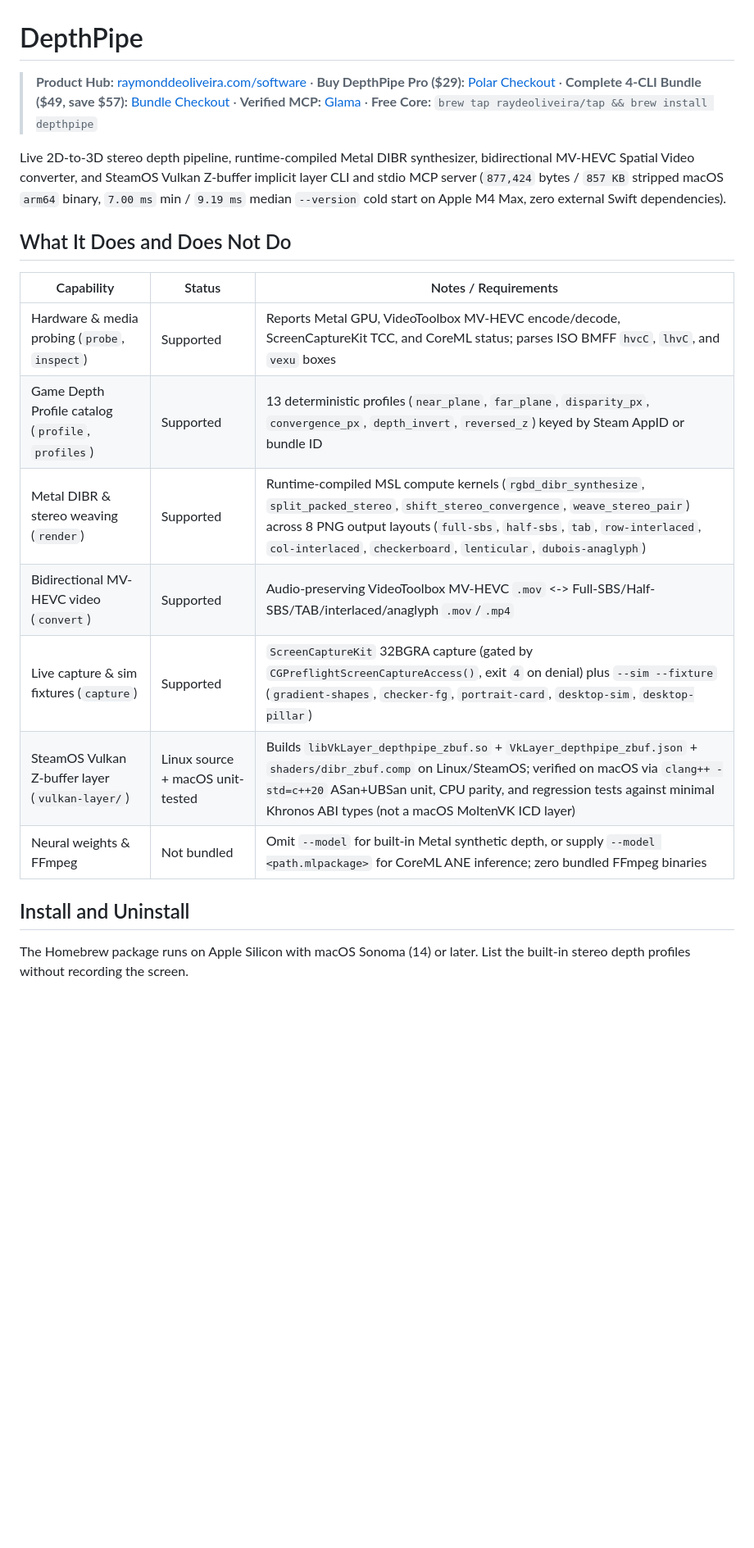
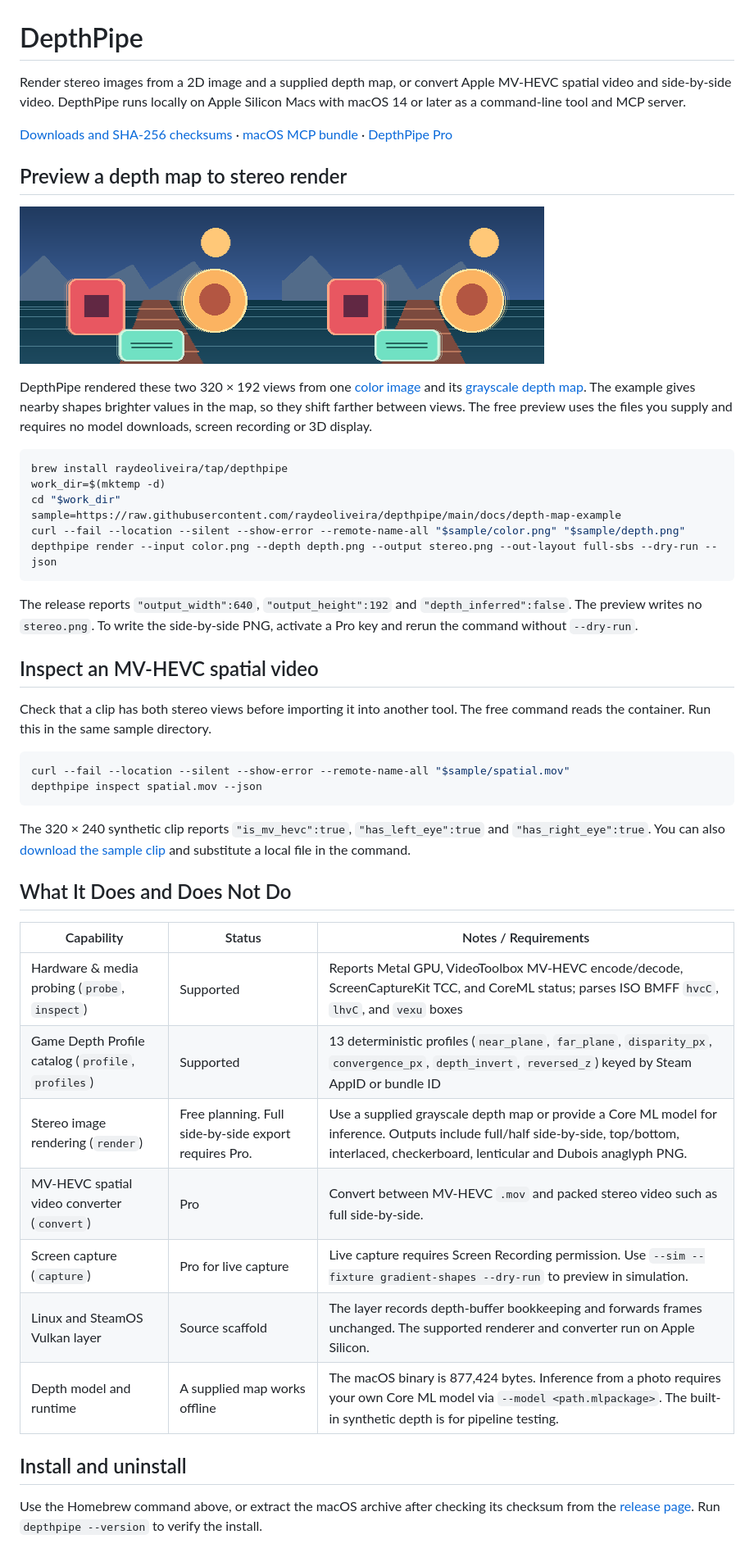
Before and after one commit to raydeoliveira/depthpipe, a Markdown page: README.md, the part around one of its changes. Shown at 82% size. Drawn GitHub-style; pictures changed too: docs/depth-map-example/stereo.png (added); blank space fills up the shorter version.

Commit message:
Show and try a stereo render from a supplied depth map

````diff
--- a/README.md
+++ b/README.md
@@ -1,8 +1,36 @@
 # DepthPipe
 
-> **Product Hub:** [raymonddeoliveira.com/software](https://www.raymonddeoliveira.com/software#depthpipe) · **Buy DepthPipe Pro ($29):** [Polar Checkout](https://buy.polar.sh/polar_cl_pM3CJwYQ9ilUfvBxDVLf0iMGnTBJltLssCFFj1YSozm) · **Complete 4-CLI Bundle ($49, save $57):** [Bundle Checkout](https://buy.polar.sh/polar_cl_KTtCY3iQC4bzjqp93aC6LCog8UZqzZzuDgkAs3BvF74) · **Verified MCP:** [Glama](https://glama.ai/mcp/servers/raydeoliveira/depthpipe) · **Free Core:** `brew tap raydeoliveira/tap && brew install depthpipe`
+Render stereo images from a 2D image and a supplied depth map, or convert Apple MV-HEVC spatial video and side-by-side video. DepthPipe runs locally on Apple Silicon Macs with macOS 14 or later as a command-line tool and MCP server.
 
-Live 2D-to-3D stereo depth pipeline, runtime-compiled Metal DIBR synthesizer, bidirectional MV-HEVC Spatial Video converter, and SteamOS Vulkan Z-buffer implicit layer CLI and stdio MCP server (`877,424` bytes / `857 KB` stripped macOS `arm64` binary, `7.00 ms` min / `9.19 ms` median `--version` cold start on Apple M4 Max, zero external Swift dependencies).
+[Downloads and SHA-256 checksums](https://github.com/raydeoliveira/depthpipe/releases/tag/v0.1.0) · [macOS MCP bundle](https://github.com/raydeoliveira/depthpipe/releases/download/v0.1.0/depthpipe-0.1.0-macos-arm64.mcpb) · [DepthPipe Pro](#license-and-support)
+
+## Preview a depth map to stereo render
+
+![A rendered left-right stereo image showing colored shapes shifted between the two views](docs/depth-map-example/stereo.png)
+
+DepthPipe rendered these two 320 × 192 views from one [color image](docs/depth-map-example/color.png) and its [grayscale depth map](docs/depth-map-example/depth.png). The example gives nearby shapes brighter values in the map, so they shift farther between views. The free preview uses the files you supply and requires no model downloads, screen recording or 3D display.
+
+```sh
+brew install raydeoliveira/tap/depthpipe
+work_dir=$(mktemp -d)
+cd "$work_dir"
+sample=https://raw.githubusercontent.com/raydeoliveira/depthpipe/main/docs/depth-map-example
+curl --fail --location --silent --show-error --remote-name-all "$sample/color.png" "$sample/depth.png"
+depthpipe render --input color.png --depth depth.png --output stereo.png --out-layout full-sbs --dry-run --json
+```
+
+The release reports `"output_width":640`, `"output_height":192` and `"depth_inferred":false`. The preview writes no `stereo.png`. To write the side-by-side PNG, activate a Pro key and rerun the command without `--dry-run`.
+
+## Inspect an MV-HEVC spatial video
+
+Check that a clip has both stereo views before importing it into another tool. The free command reads the container. Run this in the same sample directory.
+
+```sh
+curl --fail --location --silent --show-error --remote-name-all "$sample/spatial.mov"
+depthpipe inspect spatial.mov --json
+```
+
+The 320 × 240 synthetic clip reports `"is_mv_hevc":true`, `"has_left_eye":true` and `"has_right_eye":true`. You can also [download the sample clip](docs/depth-map-example/spatial.mov) and substitute a local file in the command.
 
 ## What It Does and Does Not Do
 
@@ -10,13 +38,13 @@ Live 2D-to-3D stereo depth pipeline, runtime-compiled Metal DIBR synthesizer, bi
 |---|---|---|
 | Hardware & media probing (`probe`, `inspect`) | Supported | Reports Metal GPU, VideoToolbox MV-HEVC encode/decode, ScreenCaptureKit TCC, and CoreML status; parses ISO BMFF `hvcC`, `lhvC`, and `vexu` boxes |
 | Game Depth Profile catalog (`profile`, `profiles`) | Supported | 13 deterministic profiles (`near_plane`, `far_plane`, `disparity_px`, `convergence_px`, `depth_invert`, `reversed_z`) keyed by Steam AppID or bundle ID |
-| Metal DIBR & stereo weaving (`render`) | Supported | Runtime-compiled MSL compute kernels (`rgbd_dibr_synthesize`, `split_packed_stereo`, `shift_stereo_convergence`, `weave_stereo_pair`) across 8 PNG output layouts (`full-sbs`, `half-sbs`, `tab`, `row-interlaced`, `col-interlaced`, `checkerboard`, `lenticular`, `dubois-anaglyph`) |
-| Bidirectional MV-HEVC video (`convert`) | Supported | Audio-preserving VideoToolbox MV-HEVC `.mov` <-> Full-SBS/Half-SBS/TAB/interlaced/anaglyph `.mov`/`.mp4` |
-| Live capture & sim fixtures (`capture`) | Supported | `ScreenCaptureKit` 32BGRA capture (gated by `CGPreflightScreenCaptureAccess()`, exit `4` on denial) plus `--sim --fixture` (`gradient-shapes`, `checker-fg`, `portrait-card`, `desktop-sim`, `desktop-pillar`) |
-| SteamOS Vulkan Z-buffer layer (`vulkan-layer/`) | Linux source + macOS unit-tested | Builds `libVkLayer_depthpipe_zbuf.so` + `VkLayer_depthpipe_zbuf.json` + `shaders/dibr_zbuf.comp` on Linux/SteamOS; verified on macOS via `clang++ -std=c++20` ASan+UBSan unit, CPU parity, and regression tests against minimal Khronos ABI types (not a macOS MoltenVK ICD layer) |
-| Neural weights & FFmpeg | Not bundled | Omit `--model` for built-in Metal synthetic depth, or supply `--model <path.mlpackage>` for CoreML ANE inference; zero bundled FFmpeg binaries |
+| Stereo image rendering (`render`) | Free planning. Full side-by-side export requires Pro. | Use a supplied grayscale depth map or provide a Core ML model for inference. Outputs include full/half side-by-side, top/bottom, interlaced, checkerboard, lenticular and Dubois anaglyph PNG. |
+| MV-HEVC spatial video converter (`convert`) | Pro | Convert between MV-HEVC `.mov` and packed stereo video such as full side-by-side. |
+| Screen capture (`capture`) | Pro for live capture | Live capture requires Screen Recording permission. Use `--sim --fixture gradient-shapes --dry-run` to preview in simulation. |
+| Linux and SteamOS Vulkan layer | Source scaffold | The layer records depth-buffer bookkeeping and forwards frames unchanged. The supported renderer and converter run on Apple Silicon. |
+| Depth model and runtime | A supplied map works offline | The macOS binary is 877,424 bytes. Inference from a photo requires your own Core ML model via `--model <path.mlpackage>`. The built-in synthetic depth is for pipeline testing. |
 
-## Install and Uninstall
+## Install and uninstall
 
-The Homebrew package runs on Apple Silicon with macOS Sonoma (14) or later. List the built-in stereo depth profiles without recording the screen.
+Use the Homebrew command above, or extract the macOS archive after checking its checksum from the [release page](https://github.com/raydeoliveira/depthpipe/releases/tag/v0.1.0). Run `depthpipe --version` to verify the install.
 
````
Also changed, not shown: other parts of README.md (+10 -43 lines), docs/depth-map-example/color.png (added), docs/depth-map-example/depth.png (added), 1 other file.
